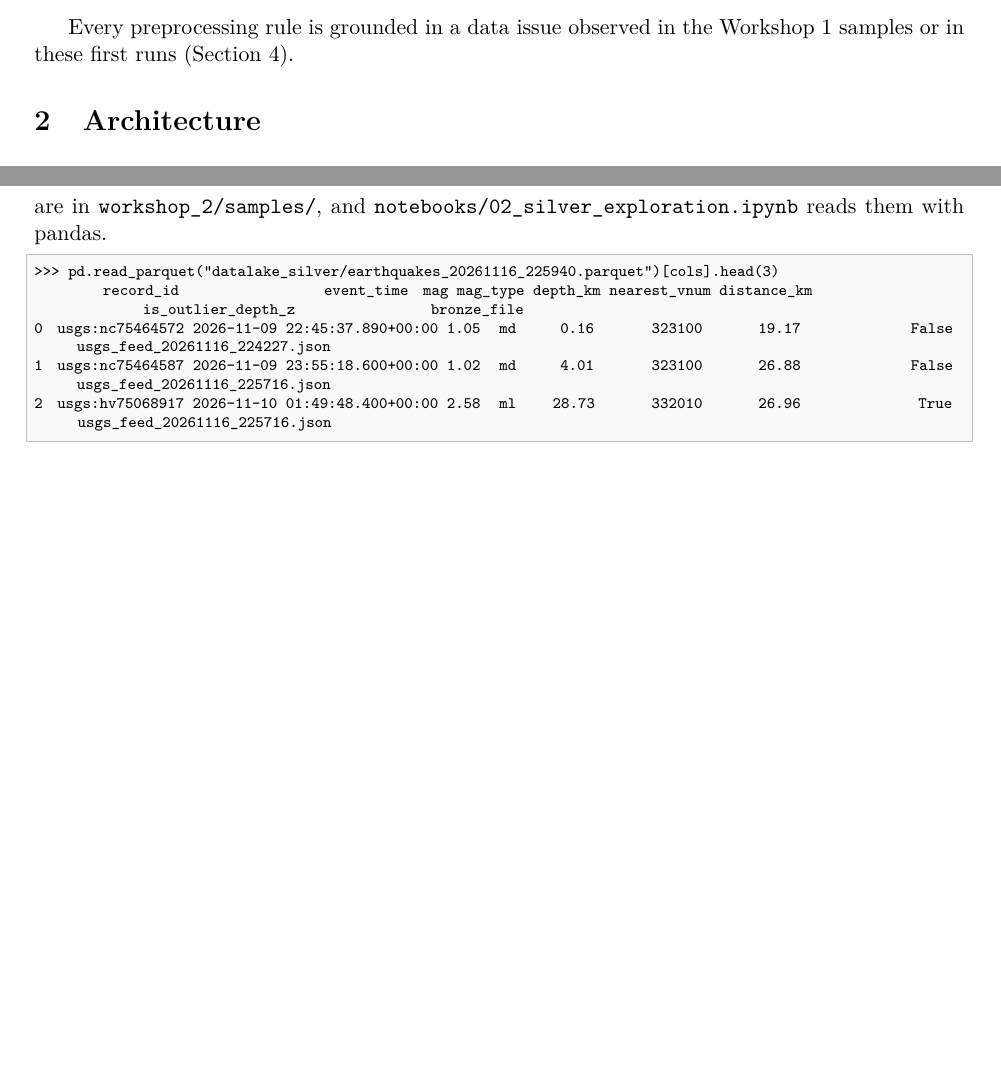
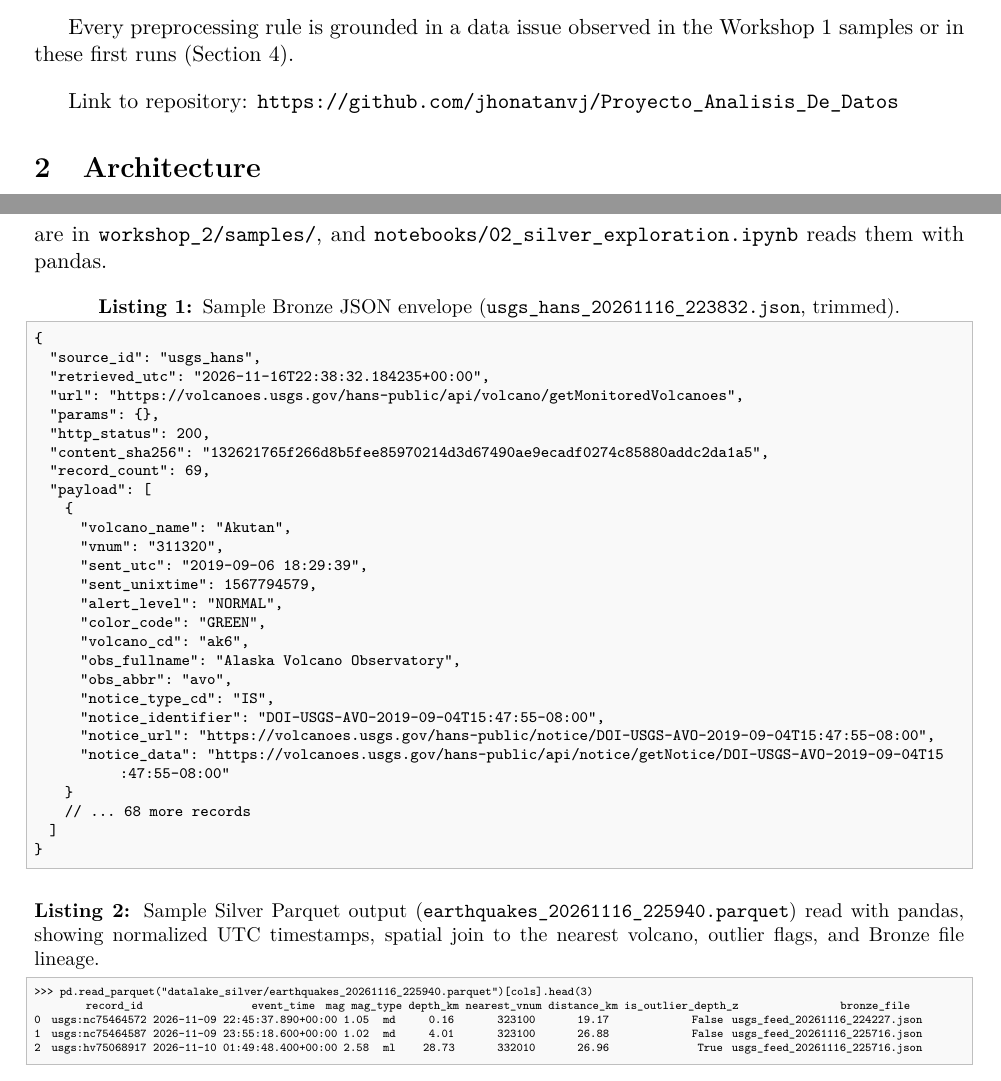
Before and after one commit to jhonatanvj/Proyecto_Analisis_De_Datos, a LaTeX document (workshop_2/report.tex): two parts of pages 3 and 10 of 11, joined at a grey line, cut so that both start at the same text, the shorter picture padded with empty space. Compiled offline with pdfLaTeX.

Commit message:
Update report.tex

```diff
--- a/workshop_2/report.tex
+++ b/workshop_2/report.tex
@@ -97,6 +97,9 @@ In Workshop~1 we chose a United States scope for volcanic activity monitoring an
 \end{itemize}
 
 Every preprocessing rule is grounded in a data issue observed in the Workshop~1 samples or in these first runs (Section~\ref{sec:prep}).
+
+\vspace{10pt}
+Link to repository: \url{https://github.com/jhonatanvj/Proyecto_Analisis_De_Datos}
 
 \section{Architecture}
 
@@ -280,7 +282,37 @@ docker compose up -d --build    # first build takes a few minutes
 \medskip
 A second run right after the first wrote only a new feed file: GVP was \emph{not due}, and HANS and the scraped page were \emph{unchanged}. Silver then wrote no new rows, because the new feed file had no new or revised earthquakes near a volcano. Samples of Bronze, Silver and quarantine files are in \texttt{workshop\_2/samples/}, and \texttt{notebooks/02\_silver\_exploration.ipynb} reads them with pandas.
 
-\begin{lstlisting}
+\begin{lstlisting}[caption={Sample Bronze JSON envelope (\texttt{usgs\_hans\_20261116\_223832.json}, trimmed).}]
+{
+  "source_id": "usgs_hans",
+  "retrieved_utc": "2026-11-16T22:38:32.184235+00:00",
+  "url": "https://volcanoes.usgs.gov/hans-public/api/volcano/getMonitoredVolcanoes",
+  "params": {},
+  "http_status": 200,
+  "content_sha256": "132621765f266d8b5fee85970214d3d67490ae9ecadf0274c85880addc2da1a5",
+  "record_count": 69,
+  "payload": [
+    {
+      "volcano_name": "Akutan",
+      "vnum": "311320",
+      "sent_utc": "2019-09-06 18:29:39",
+      "sent_unixtime": 1567794579,
+      "alert_level": "NORMAL",
+      "color_code": "GREEN",
+      "volcano_cd": "ak6",
+      "obs_fullname": "Alaska Volcano Observatory",
+      "obs_abbr": "avo",
+      "notice_type_cd": "IS",
+      "notice_identifier": "DOI-USGS-AVO-2019-09-04T15:47:55-08:00",
+      "notice_url": "https://volcanoes.usgs.gov/hans-public/notice/DOI-USGS-AVO-2019-09-04T15:47:55-08:00",
+      "notice_data": "https://volcanoes.usgs.gov/hans-public/api/notice/getNotice/DOI-USGS-AVO-2019-09-04T15:47:55-08:00"
+    }
+    // ... 68 more records
+  ]
+}
+\end{lstlisting}
+
+\begin{lstlisting}[basicstyle=\tiny\ttfamily, caption={Sample Silver Parquet output (\texttt{earthquakes\_20261116\_225940.parquet}) read with pandas, showing normalized UTC timestamps, spatial join to the nearest volcano, outlier flags, and Bronze file lineage.}]
 >>> pd.read_parquet("datalake_silver/earthquakes_20261116_225940.parquet")[cols].head(3)
          record_id                    event_time   mag mag_type  depth_km  nearest_vnum  distance_km  is_outlier_depth_z                     bronze_file
 0  usgs:nc75464572 2026-11-09 22:45:37.890+00:00  1.05       md      0.16        323100        19.17               False  usgs_feed_20261116_224227.json
```
Also changed, not shown: workshop_2/report.tex (3 more changed lines).
